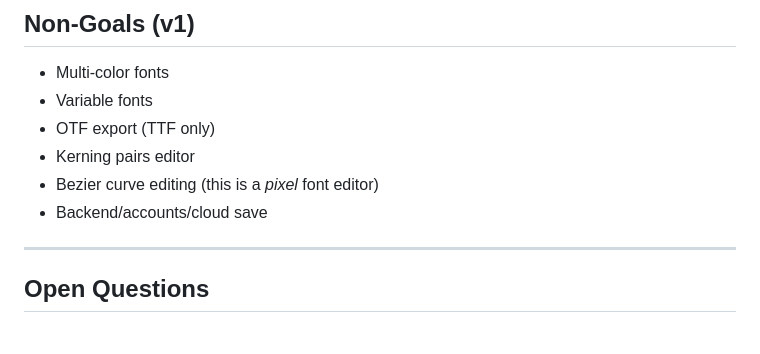
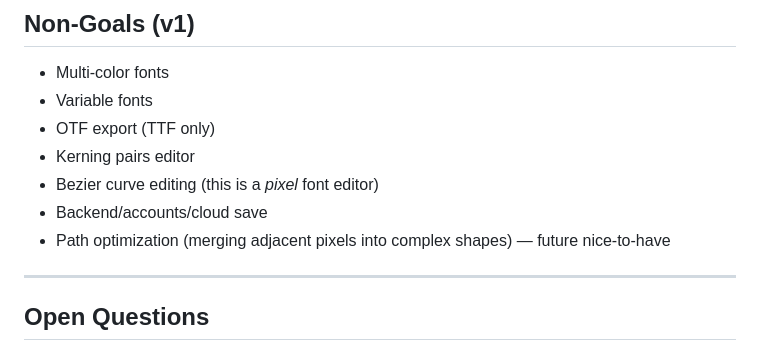
Before and after one commit to sgmtars/pixfonts, a Markdown page: SPEC.md, the part around the change. Rendered like a GitHub page.

Commit message:
Add path optimization as future nice-to-have

```diff
--- a/SPEC.md
+++ b/SPEC.md
@@ -236,6 +236,7 @@ Pixel at (x, y) with pixel size S:
 - Kerning pairs editor
 - Bezier curve editing (this is a *pixel* font editor)
 - Backend/accounts/cloud save
+- Path optimization (merging adjacent pixels into complex shapes) — future nice-to-have
 
 ---
 
```
